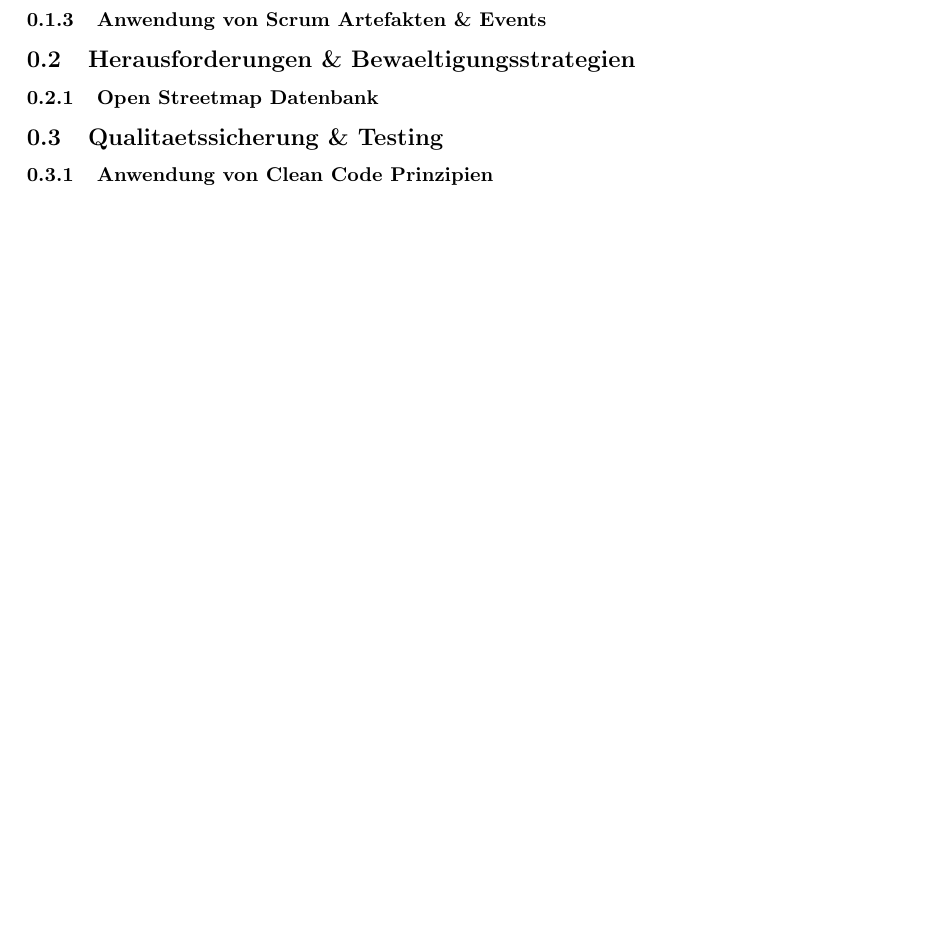
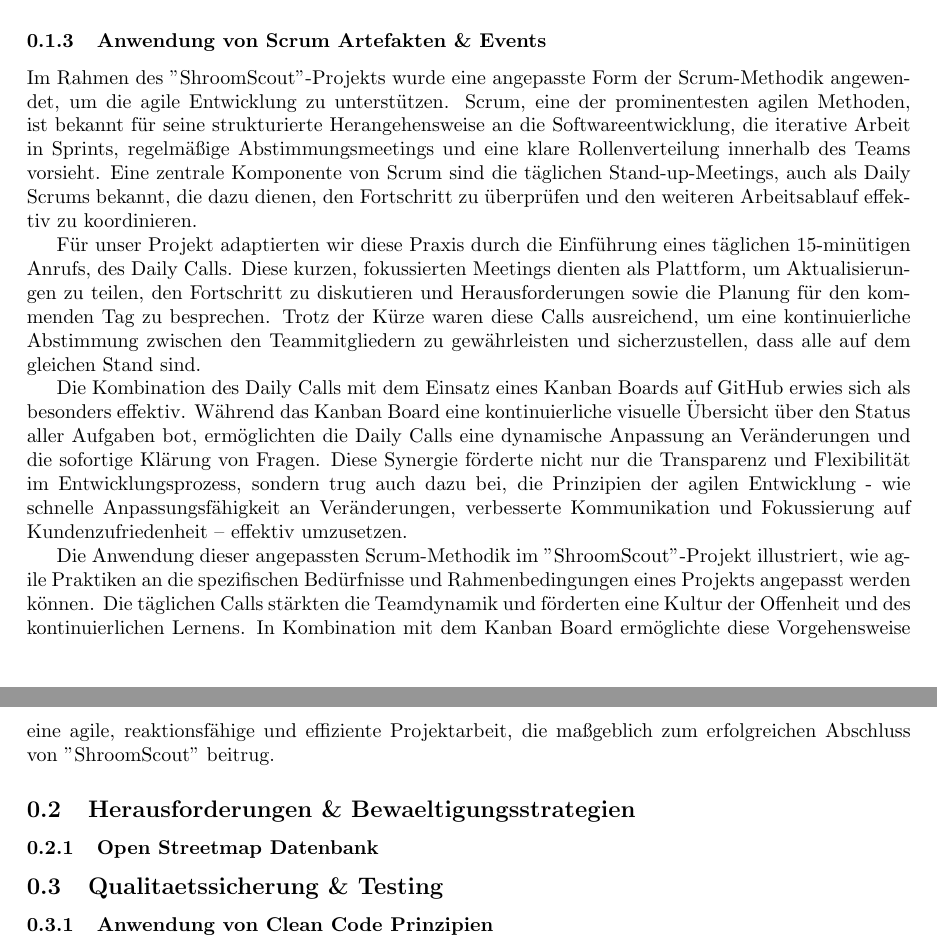
Before and after one commit to sant1ag0x00/shroomscout, a LaTeX document (paper/kapitel/5_projektmanagement_implementierung.tex): part of the page before the commit and two parts of pages 2 and 3 of 3 after it, the two joined at a grey line, cut so that both start at the same text, the shorter picture padded with empty space. Compiled offline with pdfLaTeX.

Commit message:
Kanban & Scrum Drafts

```diff
--- a/paper/kapitel/5_projektmanagement_implementierung.tex
+++ b/paper/kapitel/5_projektmanagement_implementierung.tex
@@ -36,4 +66,25 @@
+Entwicklungsprozesses bei "ShroomScout" bei und stellte eine solide Basis für eine erfolgreiche Projektumsetzung dar.
+
 \subsubsection{Anwendung von Scrum Artefakten \& Events}
+Im Rahmen des "ShroomScout"-Projekts wurde eine angepasste Form der Scrum-Methodik angewendet, um die agile Entwicklung zu unterstützen. Scrum, eine der
+prominentesten agilen Methoden, ist bekannt für seine strukturierte Herangehensweise an die Softwareentwicklung, die iterative Arbeit in Sprints, regelmäßige
+Abstimmungsmeetings und eine klare Rollenverteilung innerhalb des Teams vorsieht. Eine zentrale Komponente von Scrum sind die täglichen Stand-up-Meetings, auch
+als Daily Scrums bekannt, die dazu dienen, den Fortschritt zu überprüfen und den weiteren Arbeitsablauf effektiv zu koordinieren.
+
+Für unser Projekt adaptierten wir diese Praxis durch die Einführung eines täglichen 15-minütigen Anrufs, des Daily Calls. Diese kurzen, fokussierten Meetings
+dienten als Plattform, um Aktualisierungen zu teilen, den Fortschritt zu diskutieren und Herausforderungen sowie die Planung für den kommenden Tag zu besprechen.
+Trotz der Kürze waren diese Calls ausreichend, um eine kontinuierliche Abstimmung zwischen den Teammitgliedern zu gewährleisten und sicherzustellen, dass alle
+auf dem gleichen Stand sind.
+
+Die Kombination des Daily Calls mit dem Einsatz eines Kanban Boards auf GitHub erwies sich als besonders effektiv. Während das Kanban Board eine kontinuierliche
+visuelle Übersicht über den Status aller Aufgaben bot, ermöglichten die Daily Calls eine dynamische Anpassung an Veränderungen und die sofortige Klärung von
+Fragen. Diese Synergie förderte nicht nur die Transparenz und Flexibilität im Entwicklungsprozess, sondern trug auch dazu bei, die Prinzipien der agilen Entwicklung
+- wie schnelle Anpassungsfähigkeit an Veränderungen, verbesserte Kommunikation und Fokussierung auf Kundenzufriedenheit – effektiv umzusetzen.
+
+Die Anwendung dieser angepassten Scrum-Methodik im "ShroomScout"-Projekt illustriert, wie agile Praktiken an die spezifischen Bedürfnisse und Rahmenbedingungen
+eines Projekts angepasst werden können. Die täglichen Calls stärkten die Teamdynamik und förderten eine Kultur der Offenheit und des kontinuierlichen Lernens.
+In Kombination mit dem Kanban Board ermöglichte diese Vorgehensweise eine agile, reaktionsfähige und effiziente Projektarbeit, die maßgeblich zum erfolgreichen
+Abschluss von "ShroomScout" beitrug.
 
 \subsection{Herausforderungen \& Bewaeltigungsstrategien} %Tim
 \subsubsection{Open Streetmap Datenbank}
```
Also changed, not shown: paper/kapitel/5_projektmanagement_implementierung.tex (30 more changed lines).
